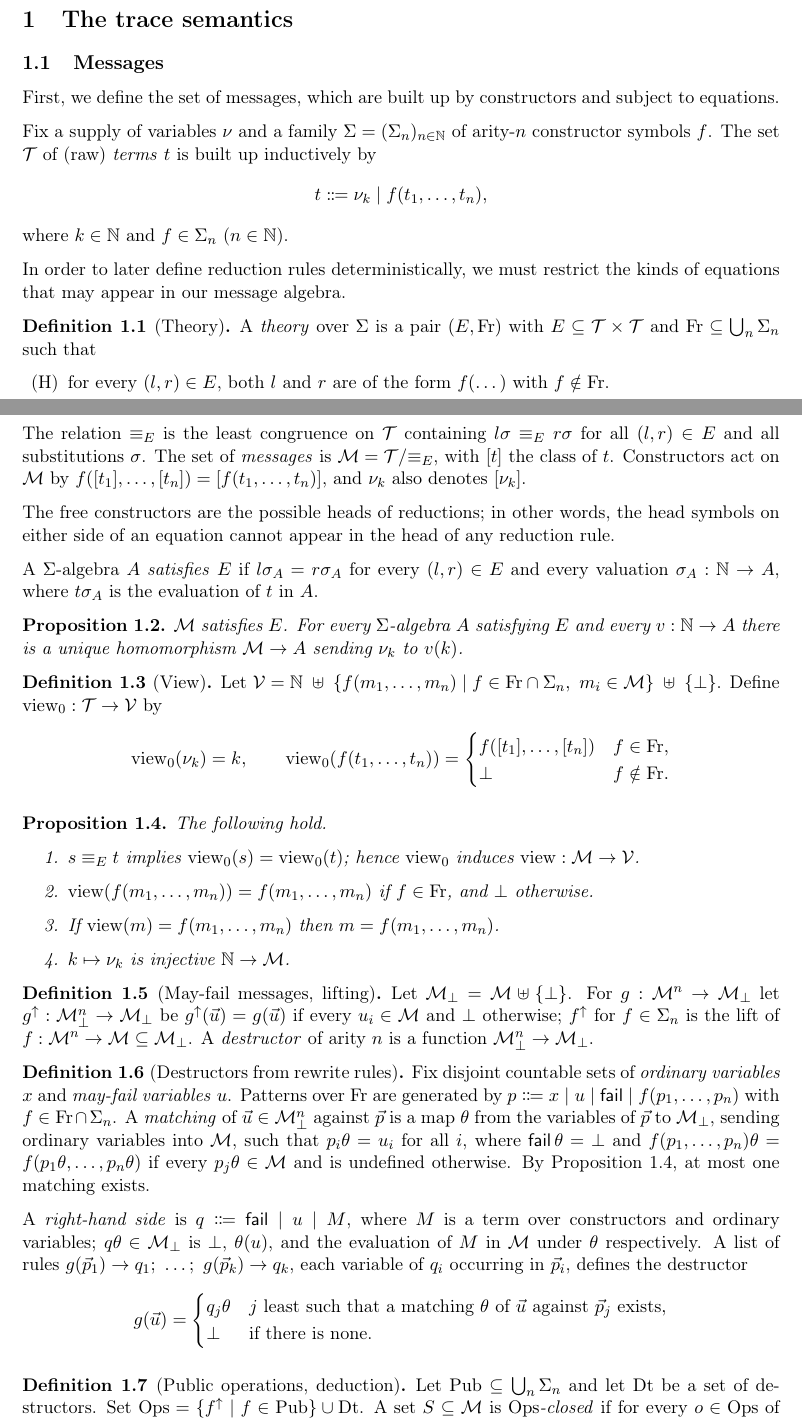
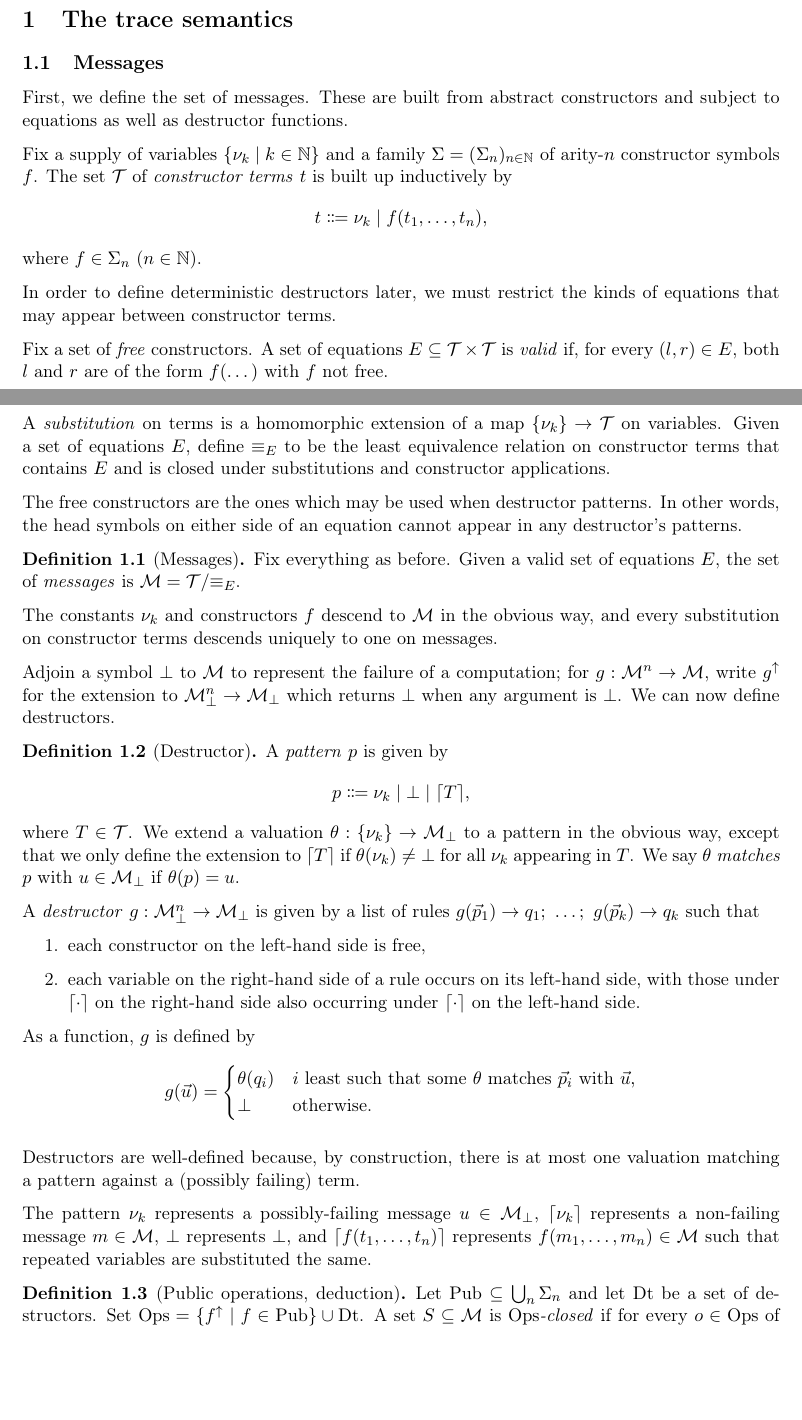
Before and after one commit to artie2000/ScalingTrust, a LaTeX document (ScalingTrust/ProVerif/OldWriteup/Semantics.tex): two parts of pages 1 and 2 of 8, joined at a grey line, cut so that both start at the same text, the shorter picture padded with empty space. Compiled offline with pdfLaTeX.

Commit message:
destructor rewrite

```diff
--- a/ScalingTrust/ProVerif/OldWriteup/Semantics.tex
+++ b/ScalingTrust/ProVerif/OldWriteup/Semantics.tex
@@ -61,72 +61,55 @@ We give a mathematical account of the Lean development, and of the formal transl
 
 \subsection{Messages}
 
-First, we define the set of messages, which are built up by constructors and subject to equations.
+First, we define the set of messages. These are built from abstract constructors and subject to equations as well as destructor functions.
 
-Fix a supply of variables $\nu$ and a family $\Sigma=(\Sigma_n)_{n\in\N}$ of arity-$n$ constructor symbols $f$. The set $\mathcal{T}$ of (raw) \emph{terms} $t$ is built up inductively by
+Fix a supply of variables $\{\nu_k\mid k\in\N\}$ and a family $\Sigma=(\Sigma_n)_{n\in\N}$ of arity-$n$ constructor symbols $f$. The set $\mathcal{T}$ of \textit{constructor terms} $t$ is built up inductively by
 \[
     t \Coloneqq \nu_k \mid f(t_1,\dots,t_n),
 \]
-where $k\in\N$ and $f\in\Sigma_n$ ($n\in\N$).
+where $f\in\Sigma_n$ ($n\in\N$).
 
-In order to later define reduction rules deterministically, we must restrict the kinds of equations that may appear in our message algebra.
+In order to define deterministic destructors later, we must restrict the kinds of equations that may appear between constructor terms.
 
-\begin{definition}[Theory]
-A \emph{theory} over $\Sigma$ is a pair $(E,\Fr)$ with $E\subseteq\mathcal{T}\times\mathcal{T}$ and $\Fr\subseteq\bigcup_n\Sigma_n$ such that
-\begin{enumerate}
-\item[(H)] for every $(l,r)\in E$, both $l$ and $r$ are of the form $f(\dots)$ with $f\notin\Fr$.
-\end{enumerate}
-The relation $\equiv_{E}$ is the least congruence on $\mathcal{T}$ containing $l\sigma\equiv_{E} r\sigma$ for all $(l,r)\in E$ and all substitutions $\sigma$. The set of \emph{messages} is $\mathcal{M}=\mathcal{T}/{\equiv_{E}}$, with $[t]$ the class of $t$. Constructors act on $\mathcal{M}$ by $f([t_1],\dots,[t_n])=[f(t_1,\dots,t_n)]$, and $\nu_k$ also denotes $[\nu_k]$.
+Fix a set of \textit{free} constructors. A set of equations $E\subseteq\mathcal{T}\times\mathcal{T}$ is \textit{valid} if, for every $(l,r)\in E$, both $l$ and $r$ are of the form $f(\dots)$ with $f$ not free.
+
+A \textit{substitution} on terms is a homomorphic extension of a map $\{\nu_k\}\to\mathcal{T}$ on variables. Given a set of equations $E$, define $\equiv_{E}$ to be the least equivalence relation on constructor terms that contains $E$ and is closed under substitutions and constructor applications.
+
+The free constructors are the ones which may be used when destructor patterns. In other words, the head symbols on either side of an equation cannot appear in any destructor's patterns.
+
+\begin{definition}[Messages]
+    Fix everything as before. Given a valid set of equations $E$, the set of \textit{messages} is $\mathcal{M}=\mathcal{T}/{\equiv_{E}}$.
 \end{definition}
 
- The free constructors are the possible heads of reductions; in other words, the head symbols on either side of an equation cannot appear in the head of any reduction rule.
+The constants $\nu_k$ and constructors $f$ descend to $\mathcal{M}$ in the obvious way, and every substitution on constructor terms descends uniquely to one on messages.
 
-A $\Sigma$-algebra $A$ \emph{satisfies} $E$ if $l\sigma_A=r\sigma_A$ for every $(l,r)\in E$ and every valuation $\sigma_A:\N\to A$, where $t\sigma_A$ is the evaluation of $t$ in $A$.
+Adjoin a symbol $\bot$ to $\mathcal{M}$ to represent the failure of a computation; for $g:\mathcal{M}^n\to\mathcal{M}$, write $g^{\uparrow}$ for the extension to $\mathcal{M}_{\bot}^n\to\mathcal{M}_\bot$ which returns $\bot$ when any argument is $\bot$. We can now define destructors.
 
-\begin{proposition}
-$\mathcal{M}$ satisfies $E$. For every $\Sigma$-algebra $A$ satisfying $E$ and every $v:\N\to A$ there is a unique homomorphism $\mathcal{M}\to A$ sending $\nu_k$ to $v(k)$.
-\end{proposition}
+\begin{definition}[Destructor]\label{def:rules}
+A \textit{pattern} $p$ is given by
+\[p\Coloneqq\nu_k\mid\bot\mid\lceil T\rceil,\]
+where $T\in\mathcal{T}$. We extend a valuation $\theta:\{\nu_k\}\to\mathcal{M}_\bot$ to a pattern in the obvious way, except that we only define the extension to $\lceil T\rceil$ if $\theta(\nu_k)\ne\bot$ for all $\nu_k$ appearing in $T$. We say $\theta$ \textit{matches} $p$ with $u\in\mathcal{M}_\bot$ if $\theta(p)=u$.
 
-\begin{definition}[View]
-Let $\mathcal{V}=\N\;\uplus\;\{f(m_1,\dots,m_n)\mid f\in\Fr\cap\Sigma_n,\ m_i\in\mathcal{M}\}\;\uplus\;\{\bot\}$. Define $\view_0:\mathcal{T}\to\mathcal{V}$ by
+A \textit{destructor} $g:\mathcal{M}_{\bot}^n\to\mathcal{M}_\bot$ is given by a list of rules $g(\vec p_1)\to q_1;\ \dots;\ g(\vec p_k)\to q_k$ such that
+\begin{enumerate}
+    \item each constructor on the left-hand side is free,
+    \item each variable on the right-hand side of a rule occurs on its left-hand side, with those under $\lceil\cdot\rceil$ on the right-hand side also occurring under $\lceil\cdot\rceil$ on the left-hand side.
+\end{enumerate}
+As a function, $g$ is defined by
 \[
-\view_0(\nu_k)=k,\qquad
-\view_0(f(t_1,\dots,t_n))=
-\begin{cases}
-f([t_1],\dots,[t_n]) & f\in\Fr,\\
-\bot & f\notin\Fr.
+g(\vec u)=\begin{cases}
+\theta(q_i) & i \text{ least such that some } \theta \text{ matches } \vec p_i \text{ with } \vec u,\\
+\bot & \text{otherwise.}
 \end{cases}
 \]
 \end{definition}
 
-\begin{proposition}\label{prop:view}
-The following hold.
-\begin{enumerate}
-\item $s\equiv_{E} t$ implies $\view_0(s)=\view_0(t)$; hence $\view_0$ induces $\view:\mathcal{M}\to\mathcal{V}$.
-\item $\view(f(m_1,\dots,m_n))=f(m_1,\dots,m_n)$ if $f\in\Fr$, and $\bot$ otherwise.
-\item If $\view(m)=f(m_1,\dots,m_n)$ then $m=f(m_1,\dots,m_n)$.
-\item $k\mapsto\nu_k$ is injective $\N\to\mathcal{M}$.
-\end{enumerate}
-\end{proposition}
+Destructors are well-defined because, by construction, there is at most one valuation matching a pattern against a (possibly failing) term.
 
-\begin{definition}[May-fail messages, lifting]
-Let $\mathcal{M}_{\bot}=\mathcal{M}\uplus\{\bot\}$. For $g:\mathcal{M}^n\to\mathcal{M}_{\bot}$ let $g^{\uparrow}:\mathcal{M}_{\bot}^n\to\mathcal{M}_{\bot}$ be $g^{\uparrow}(\vec u)=g(\vec u)$ if every $u_i\in\mathcal{M}$ and $\bot$ otherwise; $f^{\uparrow}$ for $f\in\Sigma_n$ is the lift of $f:\mathcal{M}^n\to\mathcal{M}\subseteq\mathcal{M}_{\bot}$. A \emph{destructor} of arity $n$ is a function $\mathcal{M}_{\bot}^n\to\mathcal{M}_{\bot}$.
-\end{definition}
-
-\begin{definition}[Destructors from rewrite rules]\label{def:rules}
-Fix disjoint countable sets of \emph{ordinary variables} $x$ and \emph{may-fail variables} $u$. Patterns over $\Fr$ are generated by $p\Coloneqq x\mid u\mid\pv{fail}\mid f(p_1,\dots,p_n)$ with $f\in\Fr\cap\Sigma_n$. A \emph{matching} of $\vec u\in\mathcal{M}_{\bot}^n$ against $\vec p$ is a map $\theta$ from the variables of $\vec p$ to $\mathcal{M}_{\bot}$, sending ordinary variables into $\mathcal{M}$, such that $p_i\theta=u_i$ for all $i$, where $\pv{fail}\,\theta=\bot$ and $f(p_1,\dots,p_n)\theta=f(p_1\theta,\dots,p_n\theta)$ if every $p_j\theta\in\mathcal{M}$ and is undefined otherwise. By Proposition~\ref{prop:view}, at most one matching exists.
-
-A \emph{right-hand side} is $q\Coloneqq\pv{fail}\mid u\mid M$, where $M$ is a term over constructors and ordinary variables; $q\theta\in\mathcal{M}_{\bot}$ is $\bot$, $\theta(u)$, and the evaluation of $M$ in $\mathcal{M}$ under $\theta$ respectively. A list of rules $g(\vec p_1)\to q_1;\ \dots;\ g(\vec p_k)\to q_k$, each variable of $q_i$ occurring in $\vec p_i$, defines the destructor
-\[
-g(\vec u)=\begin{cases}
-q_j\theta & j \text{ least such that a matching } \theta \text{ of } \vec u \text{ against } \vec p_j \text{ exists},\\
-\bot & \text{if there is none.}
-\end{cases}
-\]
-\end{definition}
+The pattern $\nu_k$ represents a possibly-failing message $u\in\mathcal{M}_\bot$, $\lceil\nu_k\rceil$ represents a non-failing message $m\in\mathcal{M}$, $\bot$ represents $\bot$, and $\lceil f(t_1,\dots,t_n)\rceil$ represents $f(m_1,\dots,m_n)\in\mathcal{M}$ such that repeated variables are substituted the same.
 
 \begin{definition}[Public operations, deduction]
-Let $\Pub\subseteq\bigcup_n\Sigma_n$ and let $\Dt$ be a set of destructors. Set $\Ops=\{f^{\uparrow}\mid f\in\Pub\}\cup\Dt$. A set $S\subseteq\mathcal{M}$ is \emph{$\Ops$-closed} if for every $o\in\Ops$ of arity $n$ and every $\vec u\in(S\uplus\{\bot\})^n$, $o(\vec u)\in\mathcal{M}$ implies $o(\vec u)\in S$. For $K\subseteq\mathcal{M}$,
+Let $\Pub\subseteq\bigcup_n\Sigma_n$ and let $\Dt$ be a set of destructors. Set $\Ops=\{f^{\uparrow}\mid f\in\Pub\}\cup\Dt$. A set $S\subseteq\mathcal{M}$ is \textit{$\Ops$-closed} if for every $o\in\Ops$ of arity $n$ and every $\vec u\in(S\uplus\{\bot\})^n$, $o(\vec u)\in\mathcal{M}$ implies $o(\vec u)\in S$. For $K\subseteq\mathcal{M}$,
 \[
 \langle K\rangle=\bigcap\{S\supseteq K\mid S\text{ is $\Ops$-closed}\},
 \qquad
```
Also changed, not shown: ScalingTrust/ProVerif/Writeup/Semantics.tex (+5 -4 lines), ScalingTrust/ProVerif/OldWriteup/Semantics.pdf, ScalingTrust/ProVerif/Writeup/Semantics.pdf, ScalingTrust/ProVerif/OldWriteup/Semantics.tex (34 more changed lines).
